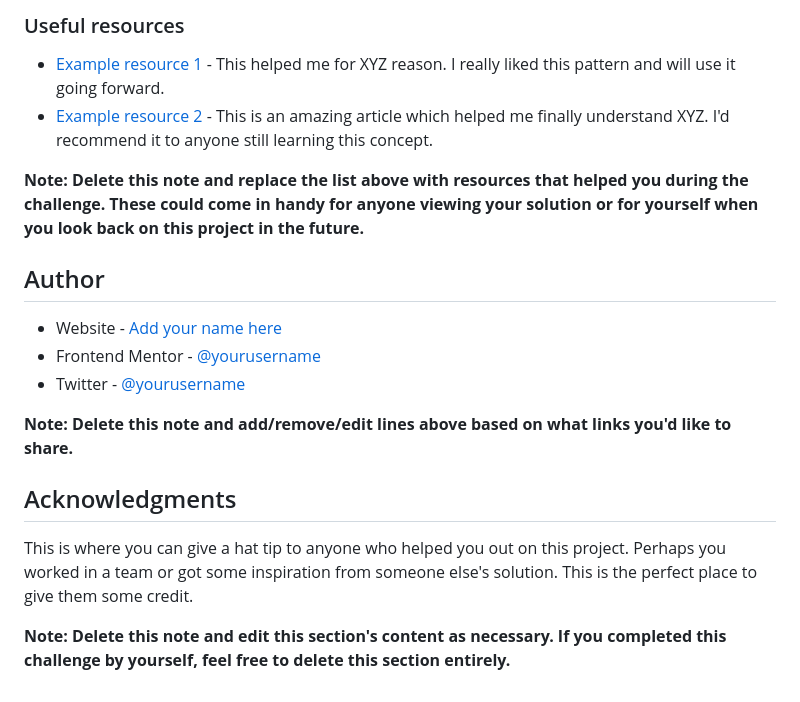
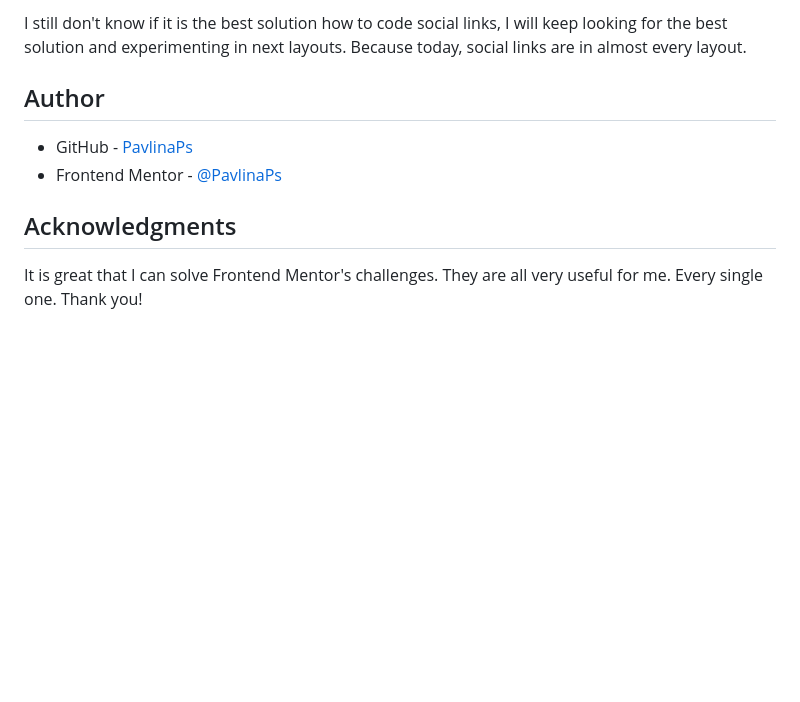
Before and after one commit to PavlinaPs/clipboard-landing-page, a Markdown page: README.md, the part around the change printed below. GitHub-like rendering; blank space fills up the shorter version.

```diff
--- a/README.md
+++ b/README.md
@@ -98,21 +89,11 @@ Social links
 
-### Useful resources
-
-- [Example resource 1](https://www.example.com) - This helped me for XYZ reason. I really liked this pattern and will use it going forward.
-- [Example resource 2](https://www.example.com) - This is an amazing article which helped me finally understand XYZ. I'd recommend it to anyone still learning this concept.
-
-**Note: Delete this note and replace the list above with resources that helped you during the challenge. These could come in handy for anyone viewing your solution or for yourself when you look back on this project in the future.**
+I still don't know if it is the best solution how to code social links, I will keep looking for the best solution and experimenting in next layouts. Because today, social links are in almost every layout.
 
 ## Author
 
-- Website - [Add your name here](https://www.your-site.com)
-- Frontend Mentor - [@yourusername](https://www.frontendmentor.io/profile/yourusername)
-- Twitter - [@yourusername](https://www.twitter.com/yourusername)
-
-**Note: Delete this note and add/remove/edit lines above based on what links you'd like to share.**
+- GitHub - [PavlinaPs](https://github.com/PavlinaPs)
+- Frontend Mentor - [@PavlinaPs](https://www.frontendmentor.io/profile/PavlinaPs)
 
 ## Acknowledgments
 
-This is where you can give a hat tip to anyone who helped you out on this project. Perhaps you worked in a team or got some inspiration from someone else's solution. This is the perfect place to give them some credit.
-
-**Note: Delete this note and edit this section's content as necessary. If you completed this challenge by yourself, feel free to delete this section entirely.**
+It is great that I can solve Frontend Mentor's challenges. They are all very useful for me. Every single one. Thank you!
```
Also changed, not shown: other parts of README.md (+24 -33 lines), screenshots/screenshot-desktop-bottom.jpg (added), screenshots/screenshot-desktop-top.jpg (added), screenshots/screenshot-mobile-middle.jpg (added), screenshots/screenshot-mobile-top.jpg (added), 12 other files.
